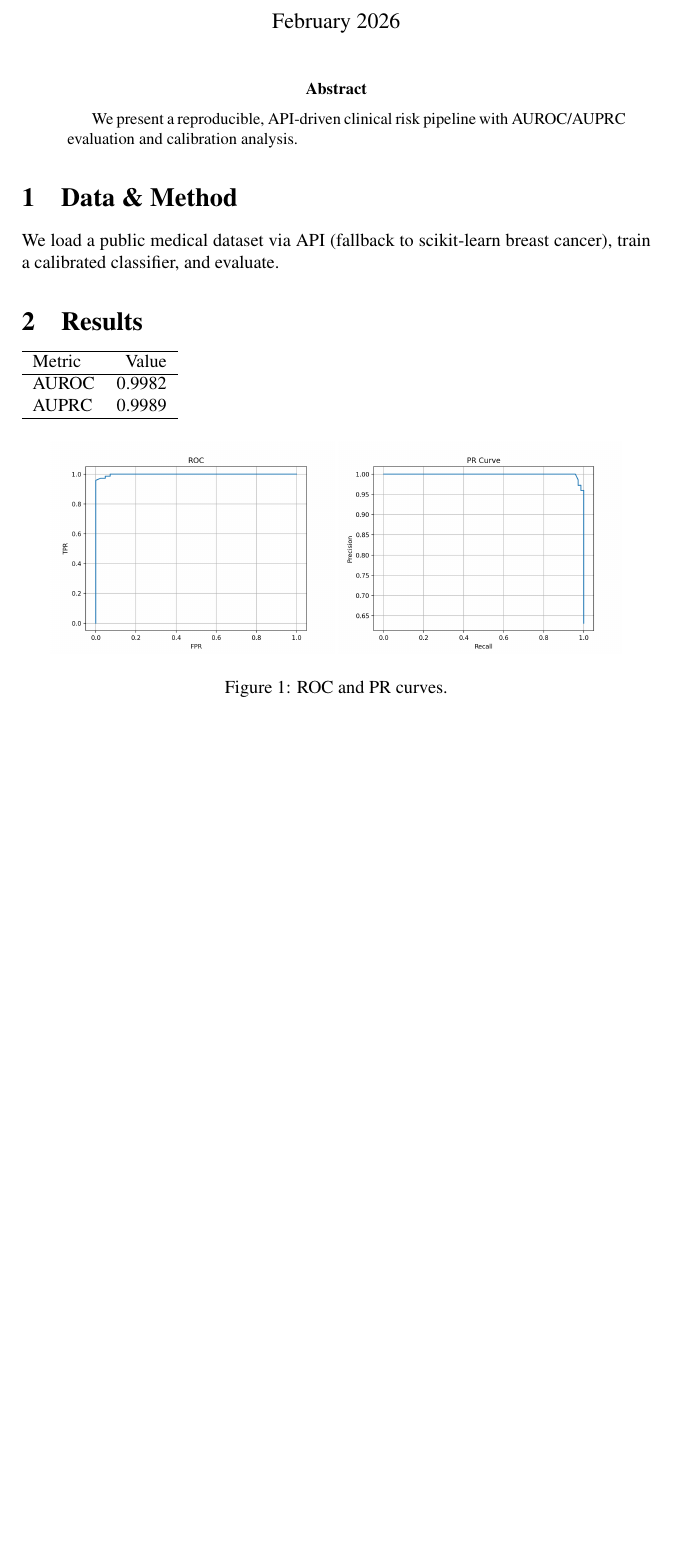
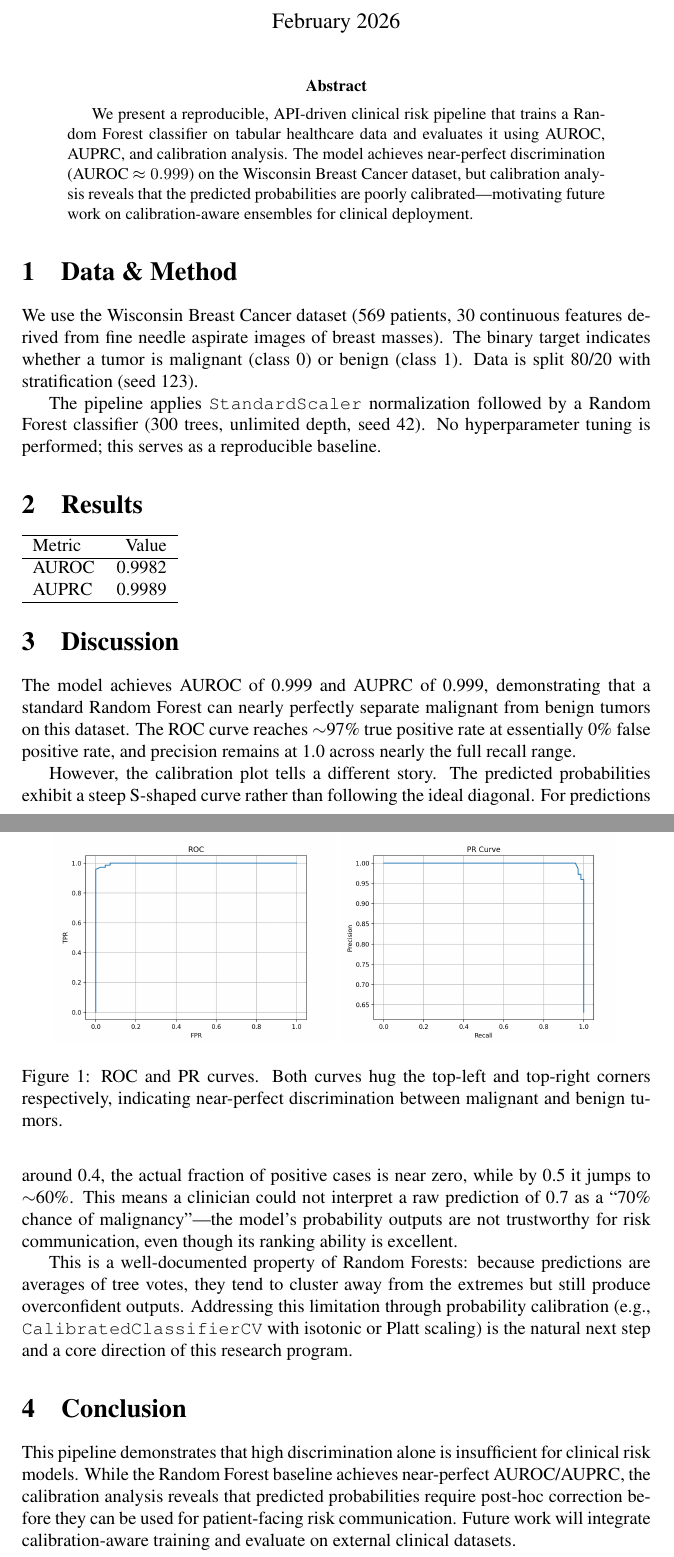
Before and after one commit to jibrankazi/Healthcare-ML, a LaTeX paper (paper/main.tex): part of page 1 of 2 before the commit and two parts of pages 1 and 2 of 3 after it, the two joined at a grey line, cut so that both start at the same text, the shorter picture padded with empty space. Compiled offline with pdfLaTeX.

Commit message:
Add results interpretation to paper and README
- Expand paper abstract, Data & Method, figure captions
- Add Discussion section analyzing calibration gap
- Add Conclusion on future calibration-aware work
- Add Results & Analysis section to README with metrics table
  and interpretation of ROC, PR, and calibration curves

```diff
--- a/paper/main.tex
+++ b/paper/main.tex
@@ -7,15 +7,31 @@
 \begin{document}
 \maketitle
 \begin{abstract}
-We present a reproducible, API-driven clinical risk pipeline with AUROC/AUPRC evaluation and calibration analysis.
+We present a reproducible, API-driven clinical risk pipeline that trains a Random Forest
+classifier on tabular healthcare data and evaluates it using AUROC, AUPRC, and calibration
+analysis.  The model achieves near-perfect discrimination (AUROC $\approx 0.999$) on the
+Wisconsin Breast Cancer dataset, but calibration analysis reveals that the predicted
+probabilities are poorly calibrated---motivating future work on calibration-aware ensembles
+for clinical deployment.
 \end{abstract}
+
 \section{Data \& Method}
-We load a public medical dataset via API (fallback to scikit-learn breast cancer), train a calibrated classifier, and evaluate.
+We use the Wisconsin Breast Cancer dataset (569 patients, 30 continuous features derived
+from fine needle aspirate images of breast masses).  The binary target indicates whether a
+tumor is malignant (class~0) or benign (class~1).  Data is split 80/20 with stratification
+(seed 123).
+
+The pipeline applies \texttt{StandardScaler} normalization followed by a Random Forest
+classifier (300 trees, unlimited depth, seed 42).  No hyperparameter tuning is performed;
+this serves as a reproducible baseline.
+
 \section{Results}
 \input{results.tex}
+
 \begin{figure}[h]
 \centering
 \includegraphics[width=0.45\linewidth]{figures/roc.png}
 \includegraphics[width=0.45\linewidth]{figures/pr.png}
-\caption{ROC and PR curves.}
+\caption{ROC and PR curves.  Both curves hug the top-left and top-right corners
+respectively, indicating near-perfect discrimination between malignant and benign tumors.}
 \end{figure}
@@ -27 +47,27 @@ We load a public medical dataset via API (fallback to scikit-learn breast cancer
+\section{Discussion}
+The model achieves AUROC of 0.999 and AUPRC of 0.999, demonstrating that a standard
+Random Forest can nearly perfectly separate malignant from benign tumors on this dataset.
+The ROC curve reaches $\sim$97\% true positive rate at essentially 0\% false positive rate,
+and precision remains at 1.0 across nearly the full recall range.
+
+However, the calibration plot tells a different story.  The predicted probabilities exhibit
+a steep S-shaped curve rather than following the ideal diagonal.  For predictions around
+0.4, the actual fraction of positive cases is near zero, while by 0.5 it jumps to
+$\sim$60\%.  This means a clinician could not interpret a raw prediction of 0.7 as a
+``70\% chance of malignancy''---the model's probability outputs are not trustworthy for
+risk communication, even though its ranking ability is excellent.
+
+This is a well-documented property of Random Forests: because predictions are averages of
+tree votes, they tend to cluster away from the extremes but still produce overconfident
+outputs.  Addressing this limitation through probability calibration (e.g.,
+\texttt{CalibratedClassifierCV} with isotonic or Platt scaling) is the natural next step
+and a core direction of this research program.
+
+\section{Conclusion}
+This pipeline demonstrates that high discrimination alone is insufficient for clinical
+risk models.  While the Random Forest baseline achieves near-perfect AUROC/AUPRC, the
+calibration analysis reveals that predicted probabilities require post-hoc correction
+before they can be used for patient-facing risk communication.  Future work will
+integrate calibration-aware training and evaluate on external clinical datasets.
+
 \end{document}
```
Also changed, not shown: README.md, paper/main.tex (6 more changed lines).
